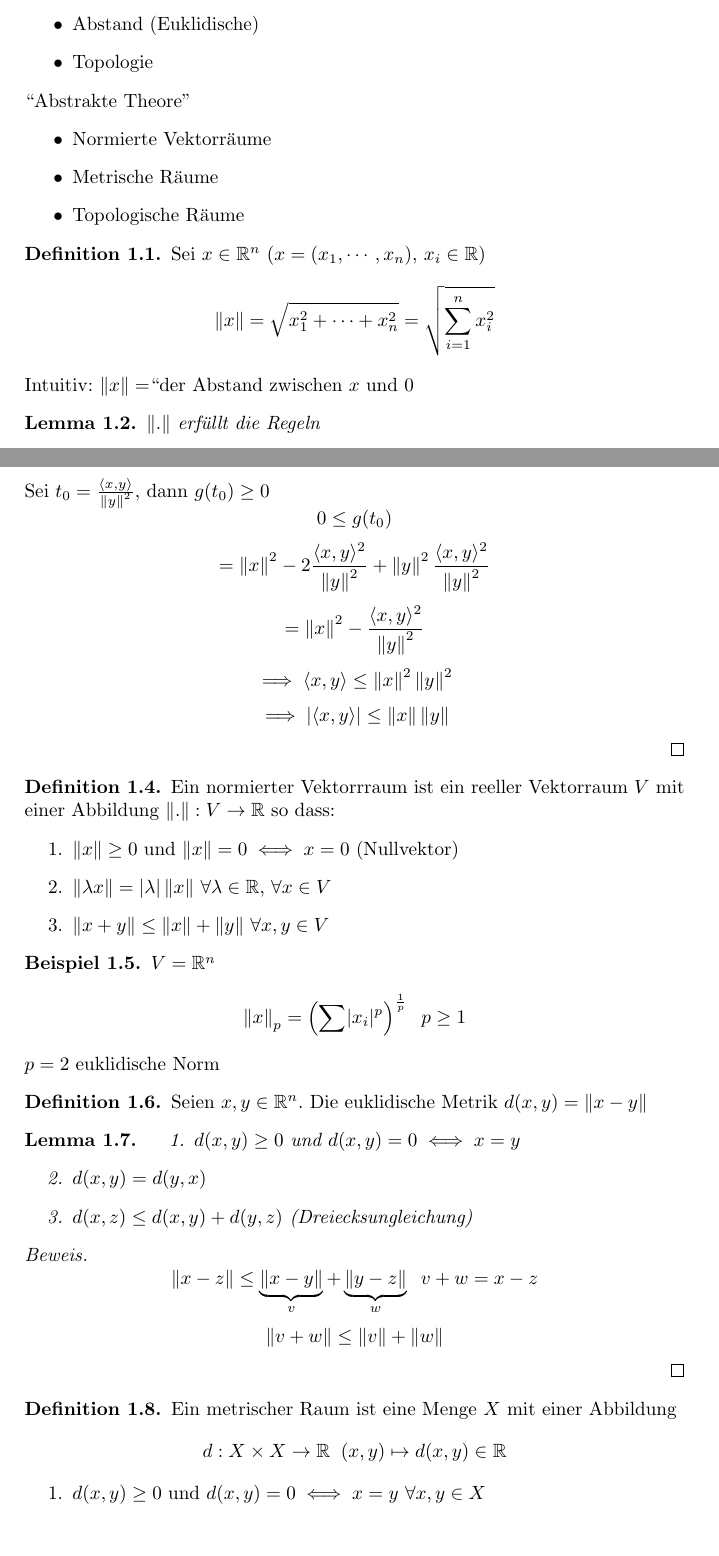
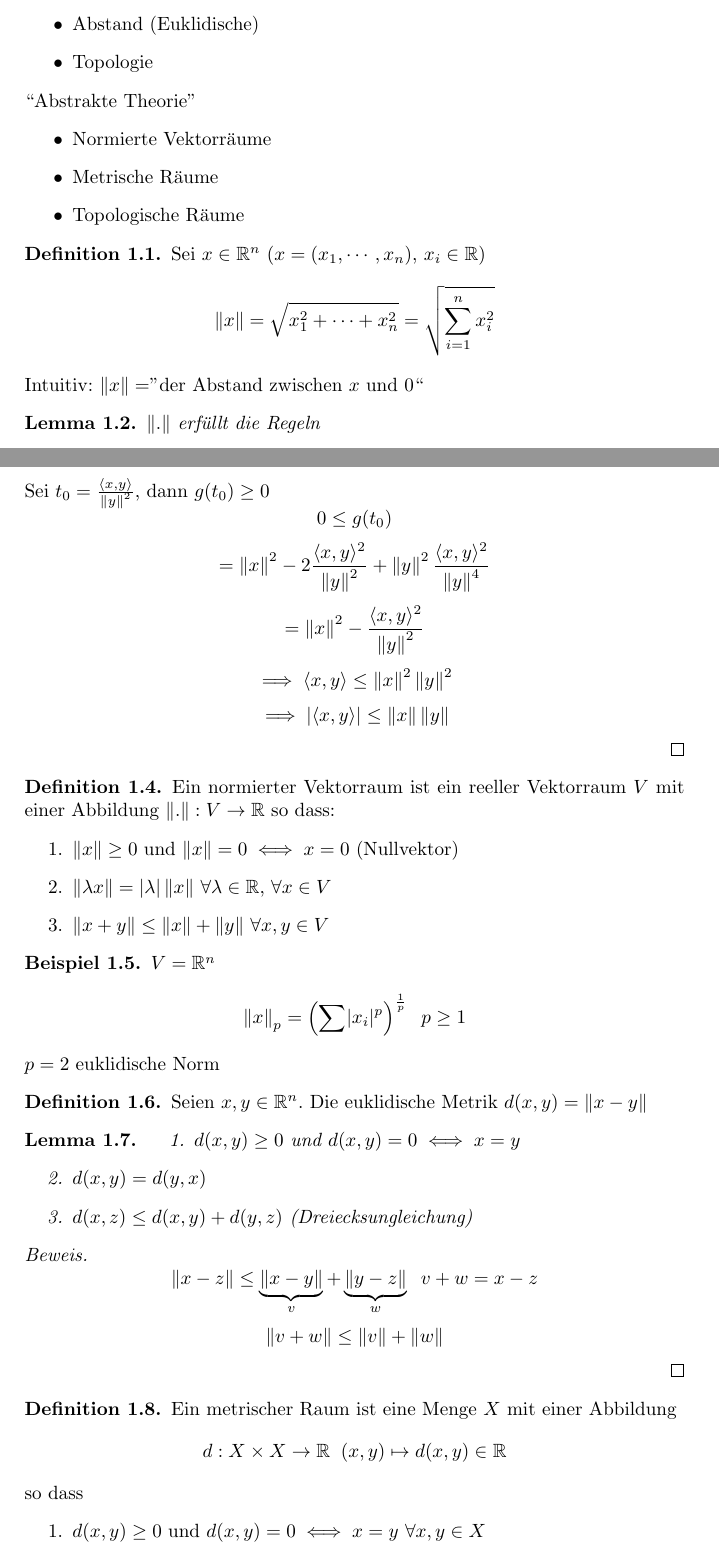
Before and after one commit to reactormonk/analysis, a LaTeX document (analysis2.tex, which reads 11-02-21.tex): two parts of pages 4 and 5 of 12, joined at a grey line, cut so that both start at the same text. Compiled offline with LaTeX, dvips and Ghostscript.

Commit message:
+ patch by Hans-Peter

```diff
--- a/11-02-21.tex
+++ b/11-02-21.tex
@@ -6,19 +6,19 @@ In $\mb{R}^n$:
   \item Abstand (Euklidische)
   \item Topologie
 \end{itemize}
-``Abstrakte Theore''
+``Abstrakte Theorie''
 \begin{itemize}
-  \item Normierte Vektorräume
-  \item Metrische Räume
-  \item Topologische Räume
+  \item Normierte Vektorr\"aume
+  \item Metrische R\"aume
+  \item Topologische R\"aume
 \end{itemize}
 \begin{Def}
   Sei $x\in\mb{R}^n$ ($x=(x_1,\cdots,x_n)$, $x_i\in\mb{R}$)
   \[\Norm{x}=\sqrt{x_1^2+\cdots+x_n^2}=\sqrt{\sum_{i=1}^nx_i^2}\]
-  Intuitiv: $\Norm{x}=$``der Abstand zwischen $x$ und 0
+  Intuitiv: $\Norm{x}=$''der Abstand zwischen $x$ und 0``
 \end{Def}
 \begin{Lem}
-  $\Norm{.}$ erfüllt die Regeln
+  $\Norm{.}$ erf\"ullt die Regeln
   \begin{enumerate}
     \item $\Norm{x}\geq 0$ und $\Norm{x}=0\iff x=0$
     \item $\Norm{\lambda x}=\abs{\lambda}\Norm{x}$ $\forall \lambda\in\mb{R}$, $\forall x\in\mb{R}$
@@ -48,13 +48,13 @@ In $\mb{R}^n$:
   \[=\Norm{x}^2+2t\seq{x,y}+\Norm{y}^2t^2\]
   Sei $t_0=\frac{\seq{x,y}}{\Norm{y}^2}$, dann $g(t_0)\geq 0$
   \[0\leq g(t_0)\]
-  \[=\Norm{x}^2-2\frac{\seq{x,y}^2}{\Norm{y}^2}+\Norm{y}^2\frac{\seq{x,y}^2}{\Norm{y}^2}\]
+  \[=\Norm{x}^2-2\frac{\seq{x,y}^2}{\Norm{y}^2}+\Norm{y}^2\frac{\seq{x,y}^2}{\Norm{y}^4}\]
   \[=\Norm{x}^2-\frac{\seq{x,y}^2}{\Norm{y}^2}\]
   \[\implies \seq{x,y}\leq\Norm{x}^2\Norm{y}^2\]
   \[\implies \abs{\seq{x,y}}\leq\Norm{x}\Norm{y}\]
 \end{Bew}
 \begin{Def}
-  Ein normierter Vektorrraum ist ein reeller Vektorraum $V$ mit einer Abbildung $\Norm . :V\to\mb R$ so dass:
+  Ein normierter Vektorraum ist ein reeller Vektorraum $V$ mit einer Abbildung $\Norm . :V\to\mb R$ so dass:
   \begin{enumerate}
     \item $\Norm x\geq 0$ und $\Norm x=0\iff x=0$ (Nullvektor)
     \item $\Norm{\lambda x}=\abs\lambda\Norm x$ $\forall \lambda\in\mb R$, $\forall x\in V$
@@ -82,7 +82,7 @@ In $\mb{R}^n$:
 \end{Bew}
 \begin{Def}
   Ein metrischer Raum ist eine Menge $X$ mit einer Abbildung
-  \[d:X\times X\to\mb{R}\s (x,y)\mapsto d(x,y)\in\mb{R}\]
+  \[d:X\times X\to\mb{R}\s (x,y)\mapsto d(x,y)\in\mb{R}\]so dass
   \begin{enumerate}
     \item $d(x,y)\geq 0$ und $d(x,y)=0\iff x=y$ $\forall x,y\in X$
     \item $d(x,y)=d(y,x)$ $\forall x,y\in X$
```
Also changed, not shown: analysis2.pdf, 11-02-21.tex (10 more changed lines).
